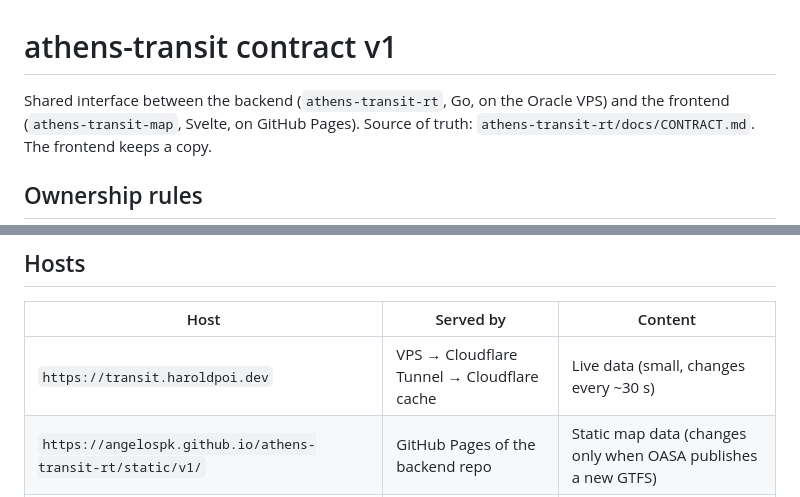
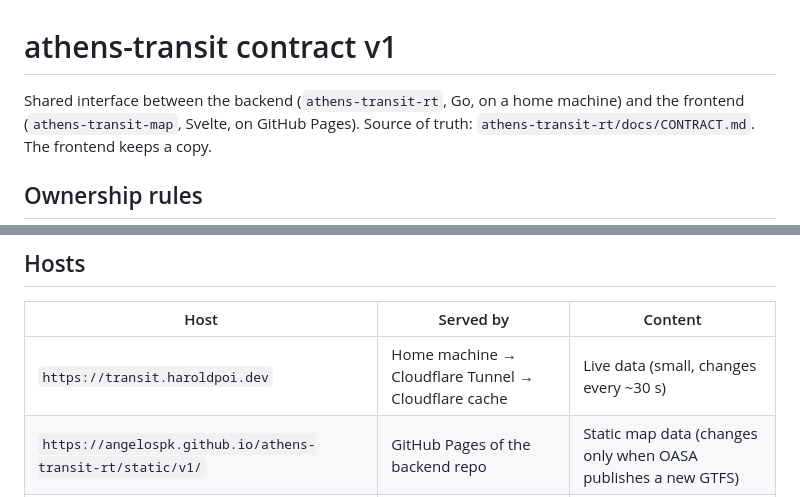
Before and after one commit to angelospk/athens-transit-map, a Markdown page: docs/CONTRACT.md, 2 parts joined by grey strips. Rendered like a GitHub page.

Commit message:
contract rev 2: backend runs on a home machine (wording only)

```diff
--- a/docs/CONTRACT.md
+++ b/docs/CONTRACT.md
@@ -1,6 +1,6 @@
 # athens-transit contract v1
 
-Shared interface between the backend (`athens-transit-rt`, Go, on the Oracle VPS)
+Shared interface between the backend (`athens-transit-rt`, Go, on a home machine)
 and the frontend (`athens-transit-map`, Svelte, on GitHub Pages).
 Source of truth: `athens-transit-rt/docs/CONTRACT.md`. The frontend keeps a copy.
 
@@ -20,7 +20,7 @@ Revision: 1 (2026-10-05)
 
 | Host | Served by | Content |
 |---|---|---|
-| `https://transit.haroldpoi.dev` | VPS → Cloudflare Tunnel → Cloudflare cache | Live data (small, changes every ~30 s) |
+| `https://transit.haroldpoi.dev` | Home machine → Cloudflare Tunnel → Cloudflare cache | Live data (small, changes every ~30 s) |
 | `https://angelospk.github.io/athens-transit-rt/static/v1/` | GitHub Pages of the backend repo | Static map data (changes only when OASA publishes a new GTFS) |
 | `https://bus.haroldpoi.dev` | GitHub Pages of the frontend repo | The map app |
 
```
Also changed, not shown: other parts of docs/CONTRACT.md (+1 -1 lines).
